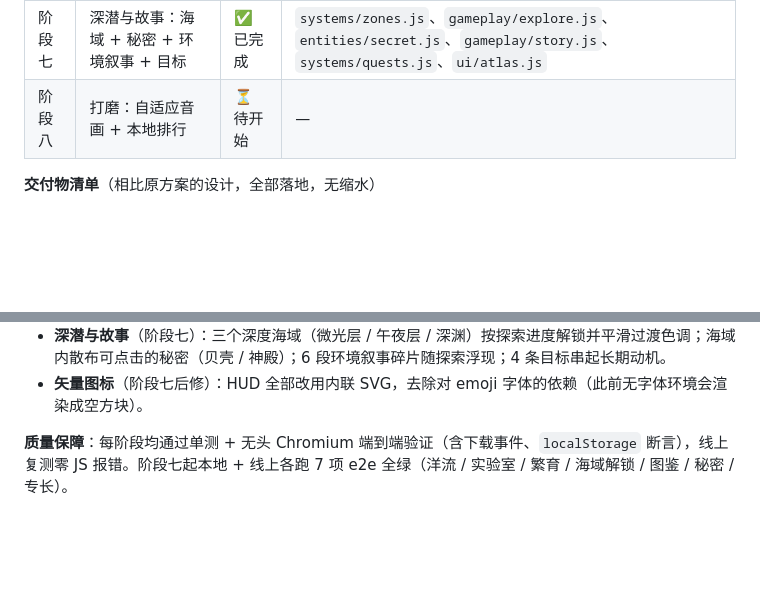
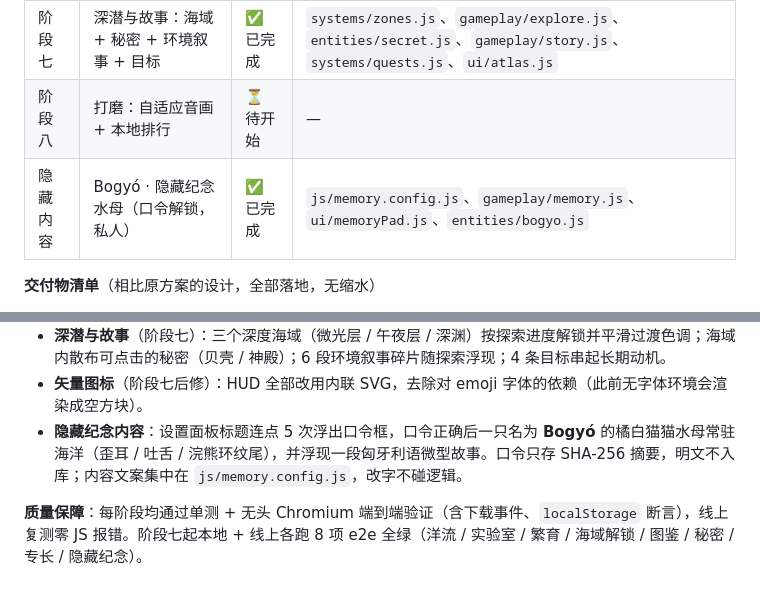
Before and after one commit to Elijah-Lin-Dancer/Jelly-Fish-childen-game, a Markdown page: ROADMAP.md, 2 parts joined by grey strips. Rendered like a GitHub page; blank space fills up the shorter version.

Commit message:
docs: record hidden memorial content in roadmap

```diff
--- a/ROADMAP.md
+++ b/ROADMAP.md
@@ -178,6 +178,7 @@
 | 阶段六 | 繁育与成长：基因 + 生物荧光经济 + 专长 | ✅ 已完成 | `gameplay/genes.js`、`gameplay/breeding.js`、`gameplay/economy.js`、`gameplay/specialize.js`、`ui/lab.js` |
 | 阶段七 | 深潜与故事：海域 + 秘密 + 环境叙事 + 目标 | ✅ 已完成 | `systems/zones.js`、`gameplay/explore.js`、`entities/secret.js`、`gameplay/story.js`、`systems/quests.js`、`ui/atlas.js` |
 | 阶段八 | 打磨：自适应音画 + 本地排行 | ⏳ 待开始 | — |
+| 隐藏内容 | Bogyó · 隐藏纪念水母（口令解锁，私人） | ✅ 已完成 | `js/memory.config.js`、`gameplay/memory.js`、`ui/memoryPad.js`、`entities/bogyo.js` |
 
 **交付物清单**（相比原方案的设计，全部落地，无缩水）
 
@@ -192,5 +193,6 @@
 - **繁育与成长**（阶段六）：水母带 4 项基因（体型 / 荧光 / 速度 / 触手），邻近成年自动繁育并遗传 + 变异；生物荧光货币与繁育 / 探索 / 收藏三系专长。
 - **深潜与故事**（阶段七）：三个深度海域（微光层 / 午夜层 / 深渊）按探索进度解锁并平滑过渡色调；海域内散布可点击的秘密（贝壳 / 神殿）；6 段环境叙事碎片随探索浮现；4 条目标串起长期动机。
 - **矢量图标**（阶段七后修）：HUD 全部改用内联 SVG，去除对 emoji 字体的依赖（此前无字体环境会渲染成空方块）。
+- **隐藏纪念内容**：设置面板标题连点 5 次浮出口令框，口令正确后一只名为 **Bogyó** 的橘白猫猫水母常驻海洋（歪耳 / 吐舌 / 浣熊环纹尾），并浮现一段匈牙利语微型故事。口令只存 SHA-256 摘要，明文不入库；内容文案集中在 `js/memory.config.js`，改字不碰逻辑。
 
-**质量保障**：每阶段均通过单测 + 无头 Chromium 端到端验证（含下载事件、`localStorage` 断言），线上复测零 JS 报错。阶段七起本地 + 线上各跑 7 项 e2e 全绿（洋流 / 实验室 / 繁育 / 海域解锁 / 图鉴 / 秘密 / 专长）。
+**质量保障**：每阶段均通过单测 + 无头 Chromium 端到端验证（含下载事件、`localStorage` 断言），线上复测零 JS 报错。阶段七起本地 + 线上各跑 8 项 e2e 全绿（洋流 / 实验室 / 繁育 / 海域解锁 / 图鉴 / 秘密 / 专长 / 隐藏纪念）。
```
